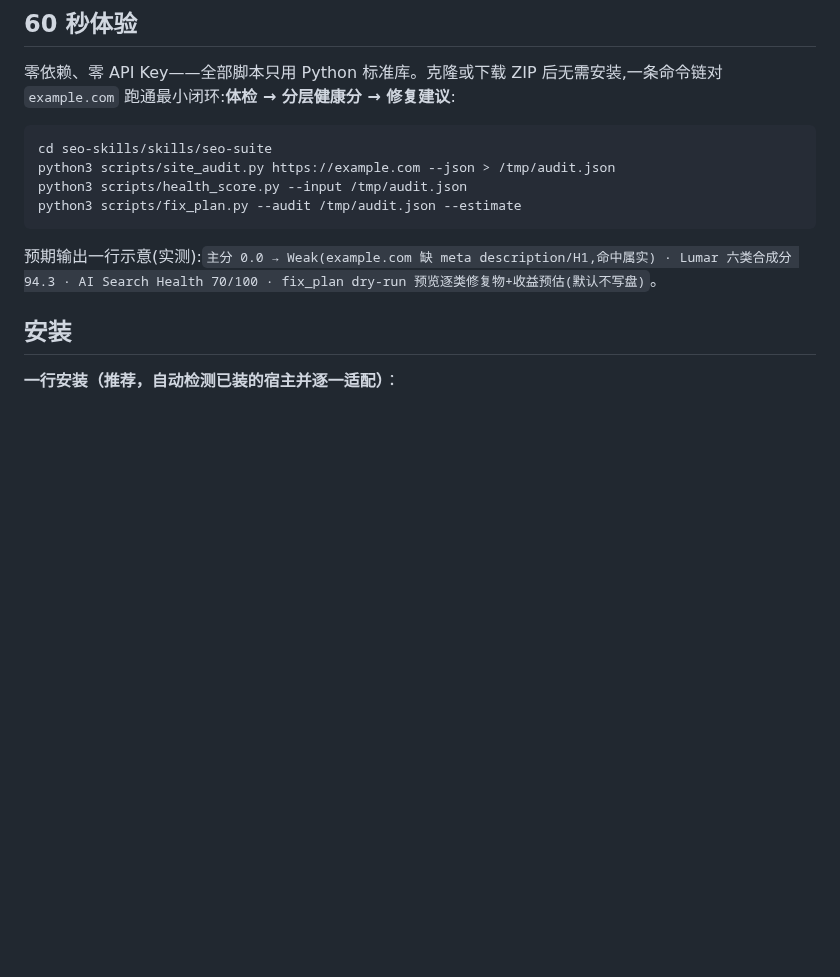
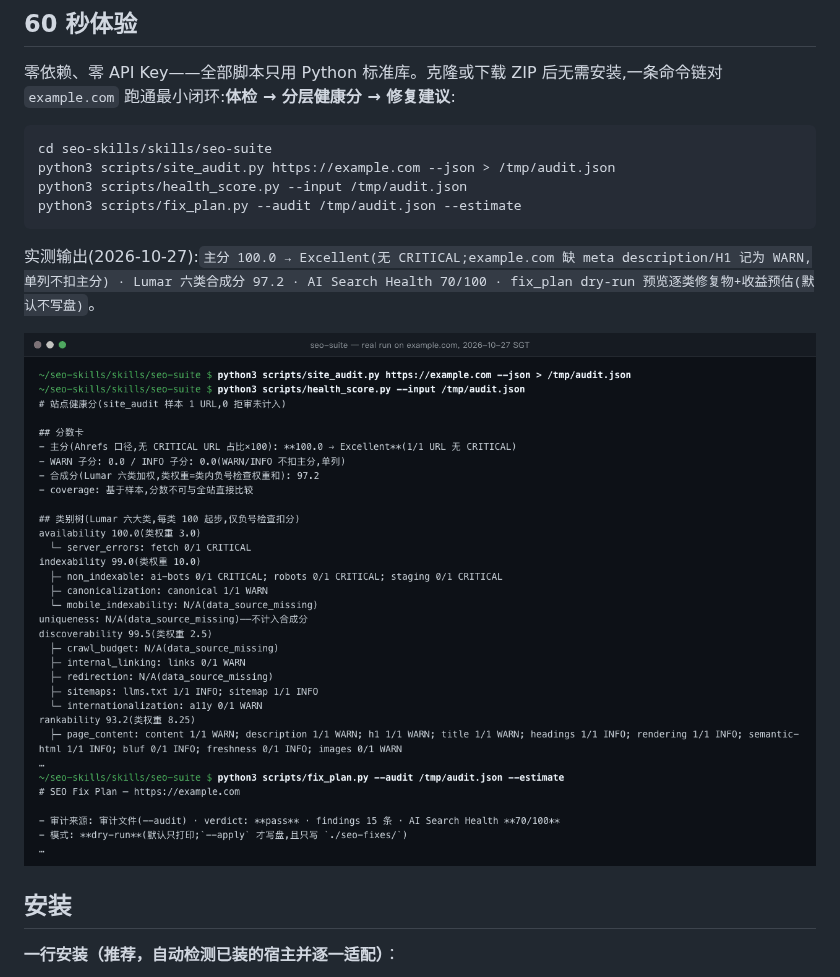
Before and after one commit to everyinfra/seo-skills, a Markdown page: README.md, the part around the change. Rendered like a GitHub page; pictures changed too: assets/real-run-example-com.png (added); blank space fills up the shorter version.

````diff
--- a/README.md
+++ b/README.md
@@ -112,7 +112,9 @@ python3 scripts/health_score.py --input /tmp/audit.json
 python3 scripts/fix_plan.py --audit /tmp/audit.json --estimate
 ```
 
-预期输出一行示意(实测):`主分 0.0 → Weak(example.com 缺 meta description/H1,命中属实) · Lumar 六类合成分 94.3 · AI Search Health 70/100 · fix_plan dry-run 预览逐类修复物+收益预估(默认不写盘)`。
+实测输出(2026-10-27):`主分 100.0 → Excellent(无 CRITICAL;example.com 缺 meta description/H1 记为 WARN,单列不扣主分) · Lumar 六类合成分 97.2 · AI Search Health 70/100 · fix_plan dry-run 预览逐类修复物+收益预估(默认不写盘)`。
+
+<p align="center"><img alt="真实运行:对 example.com 依次跑 site_audit、health_score、fix_plan 三个脚本的终端输出(2026-10-27)" src="assets/real-run-example-com.png" width="100%"></p>
 
 ## 安装
 
````
Also changed, not shown: README.en.md (+3 -1 lines), README.es.md (+2 -0 lines).
